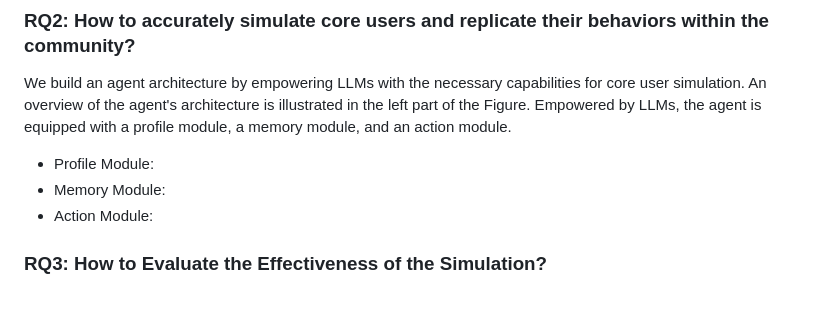
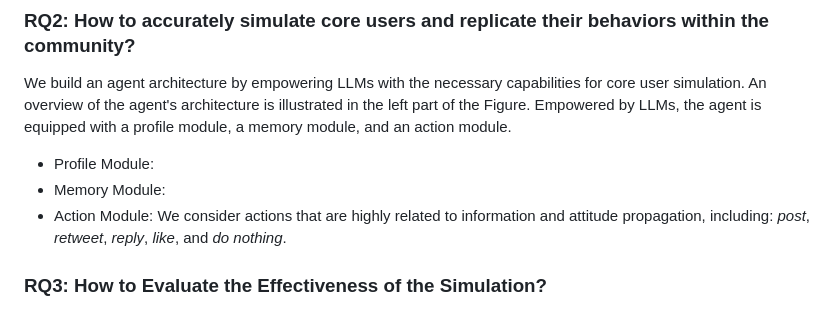
Before and after one commit to xymou/social_simulation, a Markdown page: README.md, the part around the change. Rendered like a GitHub page.

Commit message:
update pages

```diff
--- a/README.md
+++ b/README.md
@@ -24,7 +24,7 @@ User engagement in social networks often exhibits a Pareto distribution, where t
 We build an agent architecture by empowering LLMs with the necessary capabilities for core user simulation. An overview of the agent's architecture is illustrated in the left part of the Figure. Empowered by LLMs, the agent is equipped with a profile module, a memory module, and an action module.
 - Profile Module:
 - Memory Module:
-- Action Module:
+- Action Module: We consider actions that are highly related to information and attitude propagation, including: <i>post</i>, <i>retweet</i>, <i>reply</i>, <i>like</i>, and <i>do nothing</i>.
 
 ### RQ3: How to Evaluate the Effectiveness of the Simulation?
 To comprehensively evaluate the effectiveness of simulation, we consider both micro-level evaluation and macro-level evaluation, focusing on individual user alignment and systemic outcomes respectively.
```
